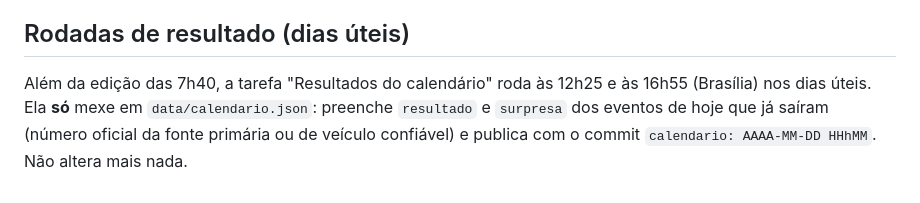
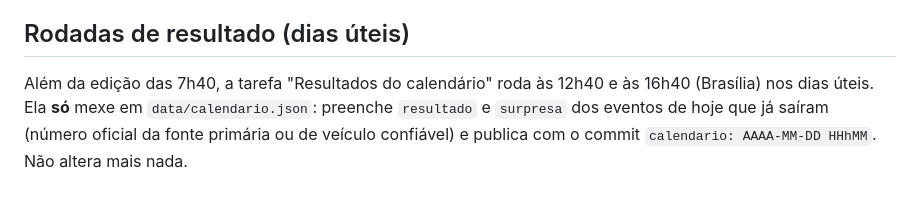
Before and after one commit to Antenornonato7/lectnex, a Markdown page: docs/leitura-do-dia.md, the part around the change. GitHub-like rendering.

Commit message:
manual: horários das rodadas de resultado
Co-Authored-By: Claude Opus 5.5 <noreply@anthropic.com>
Claude-Session: https://claude.ai/code/session_01PHb3NEQVjM2acnxPbLJgL3

```diff
--- a/docs/leitura-do-dia.md
+++ b/docs/leitura-do-dia.md
@@ -118,6 +118,6 @@ FOMC e falas do Fed, ISM, PIB; China: PMIs e dados de atividade; Europa: BCE e i
 
 ## Rodadas de resultado (dias úteis)
 
-Além da edição das 7h40, a tarefa "Resultados do calendário" roda às 12h25 e às 16h55 (Brasília) nos dias úteis.
+Além da edição das 7h40, a tarefa "Resultados do calendário" roda às 12h40 e às 16h40 (Brasília) nos dias úteis.
 Ela **só** mexe em `data/calendario.json`: preenche `resultado` e `surpresa` dos eventos de hoje que já saíram (número oficial
 da fonte primária ou de veículo confiável) e publica com o commit `calendario: AAAA-MM-DD HHhMM`. Não altera mais nada.
```
